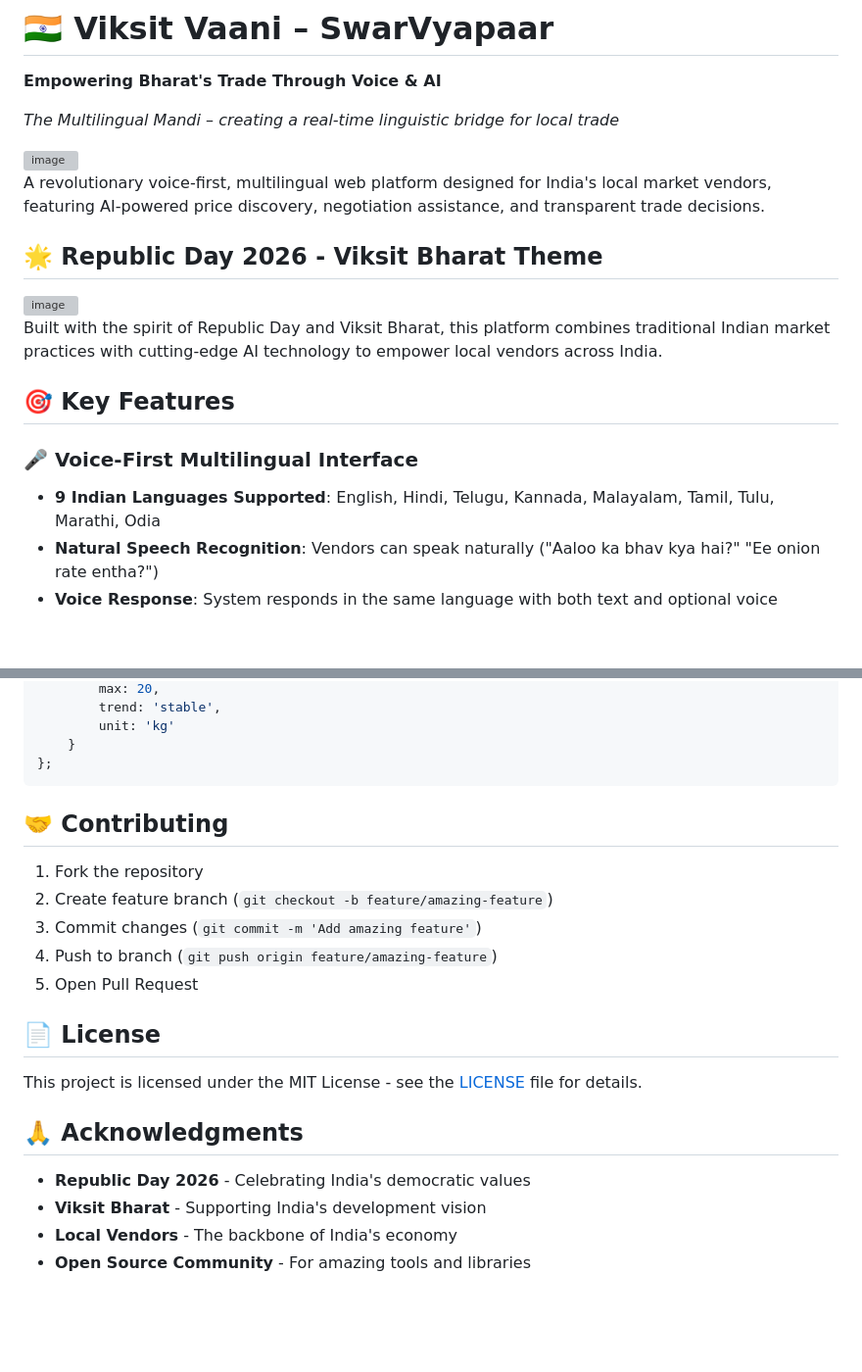
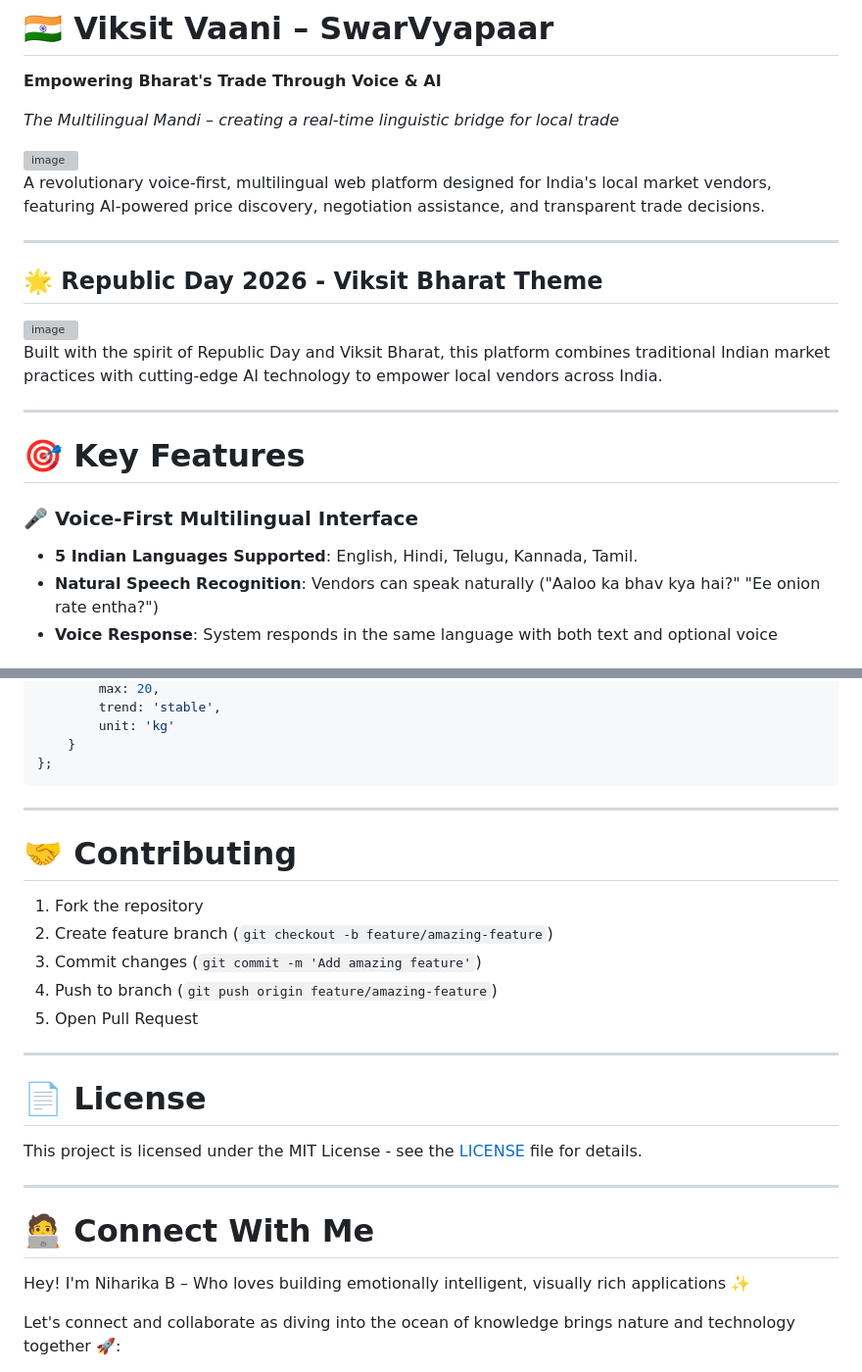
Before and after one commit to Niharika07-B/Viksit-Bharat_Prompt-Challenge, a Markdown page: README.md, 2 parts joined by grey strips. Shown at 98% size. Drawn GitHub-style; blank space fills up the shorter version; grey boxes are pictures that could not be loaded.

````diff
--- a/README.md
+++ b/README.md
@@ -9,16 +9,20 @@
 
 A revolutionary voice-first, multilingual web platform designed for India's local market vendors, featuring AI-powered price discovery, negotiation assistance, and transparent trade decisions.
 
+---
+
 ## 🌟 Republic Day 2026 - Viksit Bharat Theme
 <img width="1024" height="367" alt="image" src="https://github.com/user-attachments/assets/a04e6c57-d72f-4246-80b4-1594272fdd1f" />
 
 
 Built with the spirit of Republic Day and Viksit Bharat, this platform combines traditional Indian market practices with cutting-edge AI technology to empower local vendors across India.
 
-## 🎯 Key Features
+---
+
+# 🎯 Key Features
 
 ### 🎤 Voice-First Multilingual Interface
-- **9 Indian Languages Supported**: English, Hindi, Telugu, Kannada, Malayalam, Tamil, Tulu, Marathi, Odia
+- **5 Indian Languages Supported**: English, Hindi, Telugu, Kannada, Tamil.
 - **Natural Speech Recognition**: Vendors can speak naturally ("Aaloo ka bhav kya hai?" "Ee onion rate entha?")
 - **Voice Response**: System responds in the same language with both text and optional voice
 
@@ -247,8 +267,9 @@ const mockPriceData = {
     }
 };
 ```
+---
 
-## 🤝 Contributing
+# 🤝 Contributing
 
 1. Fork the repository
 2. Create feature branch (`git checkout -b feature/amazing-feature`)
@@ -256,14 +277,14 @@ const mockPriceData = {
 4. Push to branch (`git push origin feature/amazing-feature`)
 5. Open Pull Request
 
-## 📄 License
+---
+# 📄 License
 
 This project is licensed under the MIT License - see the [LICENSE](LICENSE) file for details.
 
-## 🙏 Acknowledgments
+---
+# 🧑‍💻 Connect With Me
+Hey! I'm Niharika B – Who loves building emotionally intelligent, visually rich applications ✨
 
-- **Republic Day 2026** - Celebrating India's democratic values
-- **Viksit Bharat** - Supporting India's development vision
-- **Local Vendors** - The backbone of India's economy
-- **Open Source Community** - For amazing tools and libraries
+Let's connect and collaborate as diving into the ocean of knowledge brings nature and technology together 🚀:
 
````
Also changed, not shown: other parts of README.md (+38 -11 lines).
